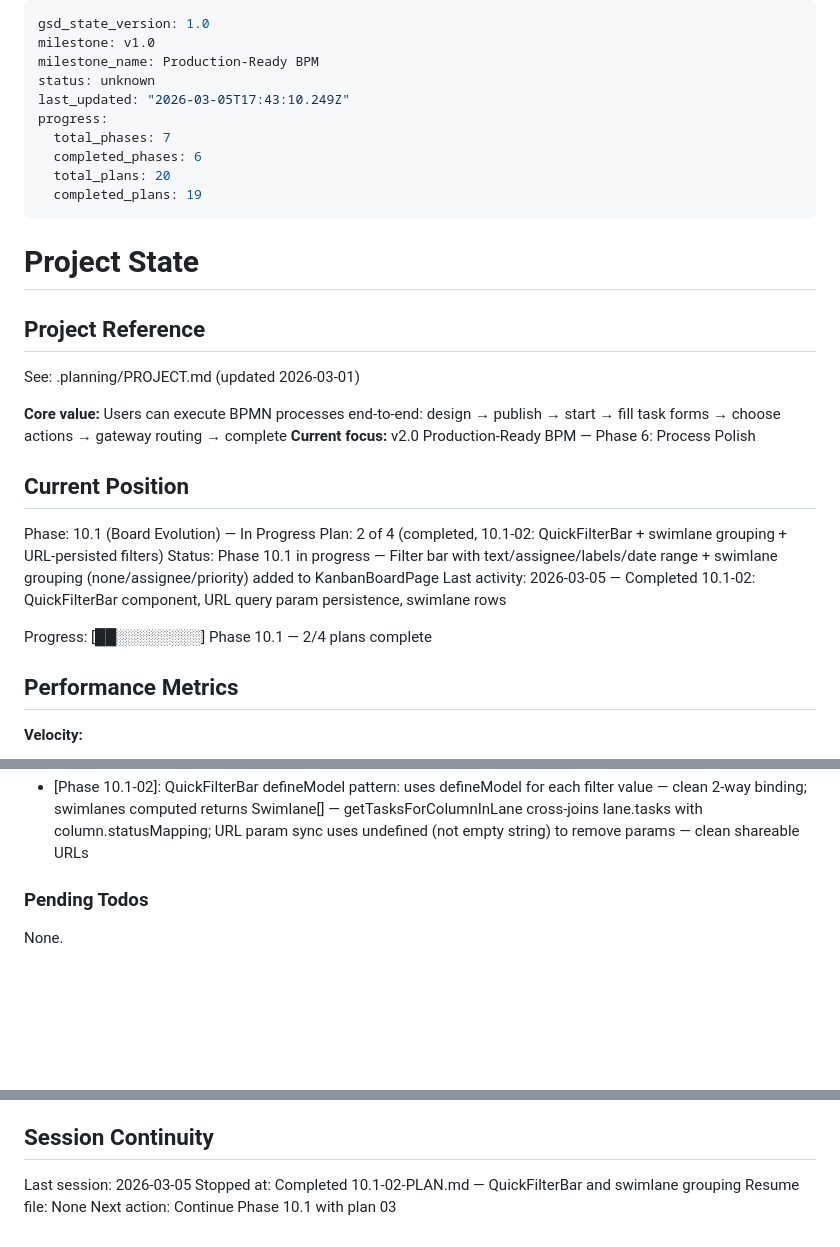
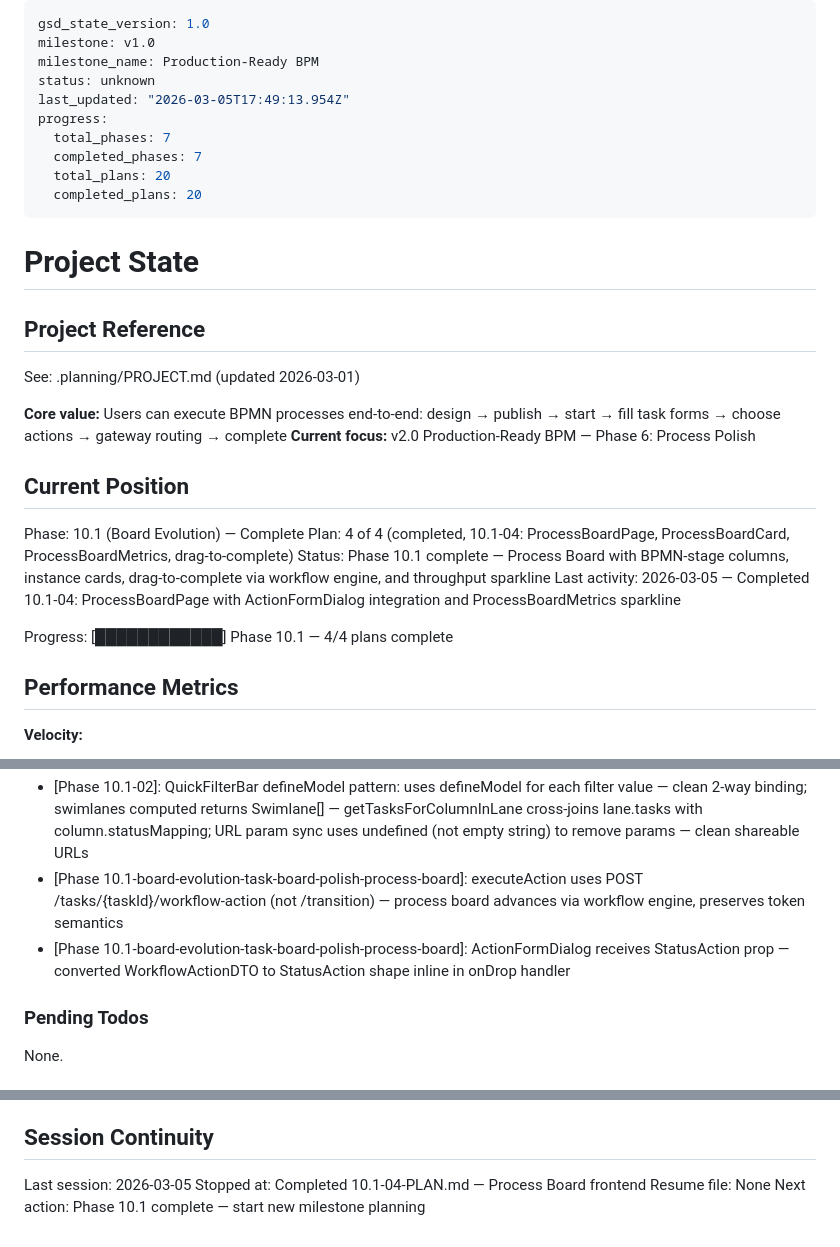
Before and after one commit to Aleksandr-hub/procivo, a Markdown page: .planning/STATE.md, 3 parts joined by grey strips. GitHub-like rendering; blank space fills up the shorter version.

Commit message:
docs(10.1-04): complete Process Board frontend plan
- Add 10.1-04-SUMMARY.md with process board implementation details
- Update STATE.md: Phase 10.1 complete, 4/4 plans done
- Update ROADMAP.md: Phase 10.1 marked Complete

```diff
--- a/.planning/STATE.md
+++ b/.planning/STATE.md
@@ -3,12 +3,12 @@ gsd_state_version: 1.0
 milestone: v1.0
 milestone_name: Production-Ready BPM
 status: unknown
-last_updated: "2026-03-05T17:43:10.249Z"
+last_updated: "2026-03-05T17:49:13.954Z"
 progress:
   total_phases: 7
-  completed_phases: 6
+  completed_phases: 7
   total_plans: 20
-  completed_plans: 19
+  completed_plans: 20
 ---
 
 # Project State
@@ -22,12 +22,12 @@ See: .planning/PROJECT.md (updated 2026-03-01)
 
 ## Current Position
 
-Phase: 10.1 (Board Evolution) — In Progress
-Plan: 2 of 4 (completed, 10.1-02: QuickFilterBar + swimlane grouping + URL-persisted filters)
-Status: Phase 10.1 in progress — Filter bar with text/assignee/labels/date range + swimlane grouping (none/assignee/priority) added to KanbanBoardPage
-Last activity: 2026-03-05 — Completed 10.1-02: QuickFilterBar component, URL query param persistence, swimlane rows
+Phase: 10.1 (Board Evolution) — Complete
+Plan: 4 of 4 (completed, 10.1-04: ProcessBoardPage, ProcessBoardCard, ProcessBoardMetrics, drag-to-complete)
+Status: Phase 10.1 complete — Process Board with BPMN-stage columns, instance cards, drag-to-complete via workflow engine, and throughput sparkline
+Last activity: 2026-03-05 — Completed 10.1-04: ProcessBoardPage with ActionFormDialog integration and ProcessBoardMetrics sparkline
 
-Progress: [██░░░░░░░░] Phase 10.1 — 2/4 plans complete
+Progress: [████████████] Phase 10.1 — 4/4 plans complete
 
 ## Performance Metrics
 
@@ -119,6 +120,8 @@ Key architectural constraints for v2.0 (from research):
 - [Phase 10.1-03]: Assignee names via direct DBAL identity_users query — avoids OrganizationQueryPort coupling in Wave 1 parallel execution with Plan 01
 - [Phase 10.1-03]: completedByDay sparkline queries org-wide audit_log process.completed events — per-definition filtering deferred
 - [Phase 10.1-02]: QuickFilterBar defineModel pattern: uses defineModel for each filter value — clean 2-way binding; swimlanes computed returns Swimlane[] — getTasksForColumnInLane cross-joins lane.tasks with column.statusMapping; URL param sync uses undefined (not empty string) to remove params — clean shareable URLs
+- [Phase 10.1-board-evolution-task-board-polish-process-board]: executeAction uses POST /tasks/{taskId}/workflow-action (not /transition) — process board advances via workflow engine, preserves token semantics
+- [Phase 10.1-board-evolution-task-board-polish-process-board]: ActionFormDialog receives StatusAction prop — converted WorkflowActionDTO to StatusAction shape inline in onDrop handler
 
 ### Pending Todos
 
@@ -135,6 +138,6 @@ None.
 ## Session Continuity
 
 Last session: 2026-03-05
-Stopped at: Completed 10.1-02-PLAN.md — QuickFilterBar and swimlane grouping
+Stopped at: Completed 10.1-04-PLAN.md — Process Board frontend
 Resume file: None
-Next action: Continue Phase 10.1 with plan 03
+Next action: Phase 10.1 complete — start new milestone planning
```
Also changed, not shown: other parts of .planning/STATE.md (+1 -0 lines), .planning/ROADMAP.md (+3 -3 lines), 1 other file.
